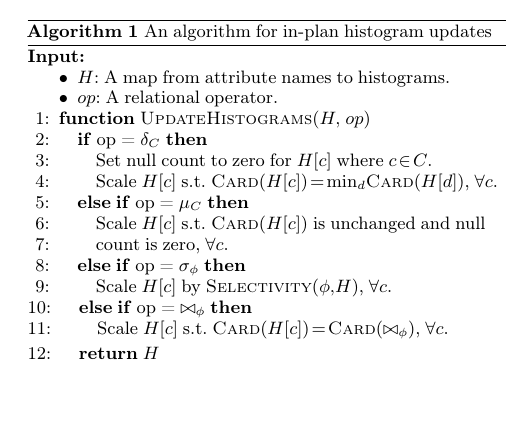
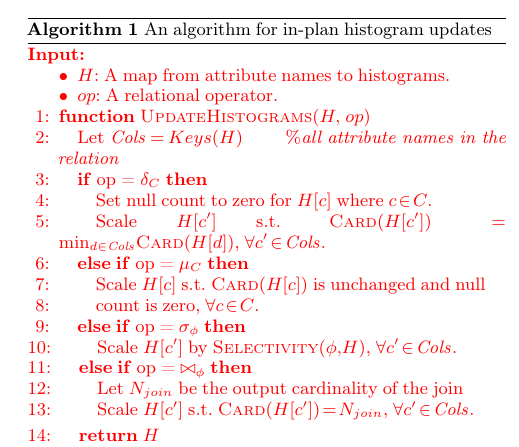
Before and after one commit to mitdbg/imputedb, a LaTeX document (paper/main.tex, which reads paper/algorithms/histogram-transform.tex): part of one column of page 4 of 12, cut so that both start at the same text, the shorter picture padded with empty space. Compiled offline with pdfLaTeX.

Commit message:
camera ready changes: algo 1

```diff
--- a/paper/algorithms/histogram-transform.tex
+++ b/paper/algorithms/histogram-transform.tex
@@ -11,20 +12,24 @@
     \end{itemize}}
 
   \Function{UpdateHistograms}{$H,\ op$}
+  \State Let $\mathit{Cols} = Keys(H)$ \Comment{all attribute names in the relation}
   \If{op = $\delta_C$}\label{lst:drop-start}
   \State Set null count to zero for $H[c]$ where $c \in C$.
-  \State Scale $H[c]$ s.t. $\Call{Card}{H[c]} = \min_d \Call{Card}{H[d]}$, $\forall c$.\label{lst:drop-end}
+  \State Scale $H[c']$ s.t. $\Call{Card}{H[c']} = \min_{d \in \mathit{Cols}} \Call{Card}{H[d]}$, $\forall c' \in \mathit{Cols}$.\label{lst:drop-end}
   \ElsIf{op = $\mu_C$}\label{lst:impute-start}
   \State Scale $H[c]$ s.t. $\Call{Card}{H[c]}$ is unchanged and null
-  \State count is zero, $\forall c$.\label{lst:impute-end}
+  \State count is zero, $\forall c \in C$.\label{lst:impute-end}
   \ElsIf{op = $\sigma_\phi$}\label{lst:std-start}
-  \State Scale $H[c]$ by $\Call{Selectivity}{\phi, H}$, $\forall c$.
+  \State Scale $H[c']$ by $\Call{Selectivity}{\phi, H}$, $\forall c' \in \mathit{Cols}$.
   \ElsIf{op = $\bowtie_\phi$}
-  \State Scale $H[c]$ s.t. $\Call{Card}{H[c]} = \Call{Card}{\bowtie_\phi}$, $\forall c$.
+
+  \State Let $N_{join}$ be the output cardinality of the join
+  \State Scale $H[c']$ s.t. $\Call{Card}{H[c']} = N_{join}$, $\forall c' \in \mathit{Cols}$.
   \EndIf\label{lst:std-end}
   \State \Return $H$
   \EndFunction
 \end{algorithmic}
+}
 }
 \caption{\review{An algorithm for in-plan histogram updates}}
 \label{algo:histogram-transformation}
```
Also changed, not shown: paper/algorithms/histogram-transform.tex (1 more changed lines).
